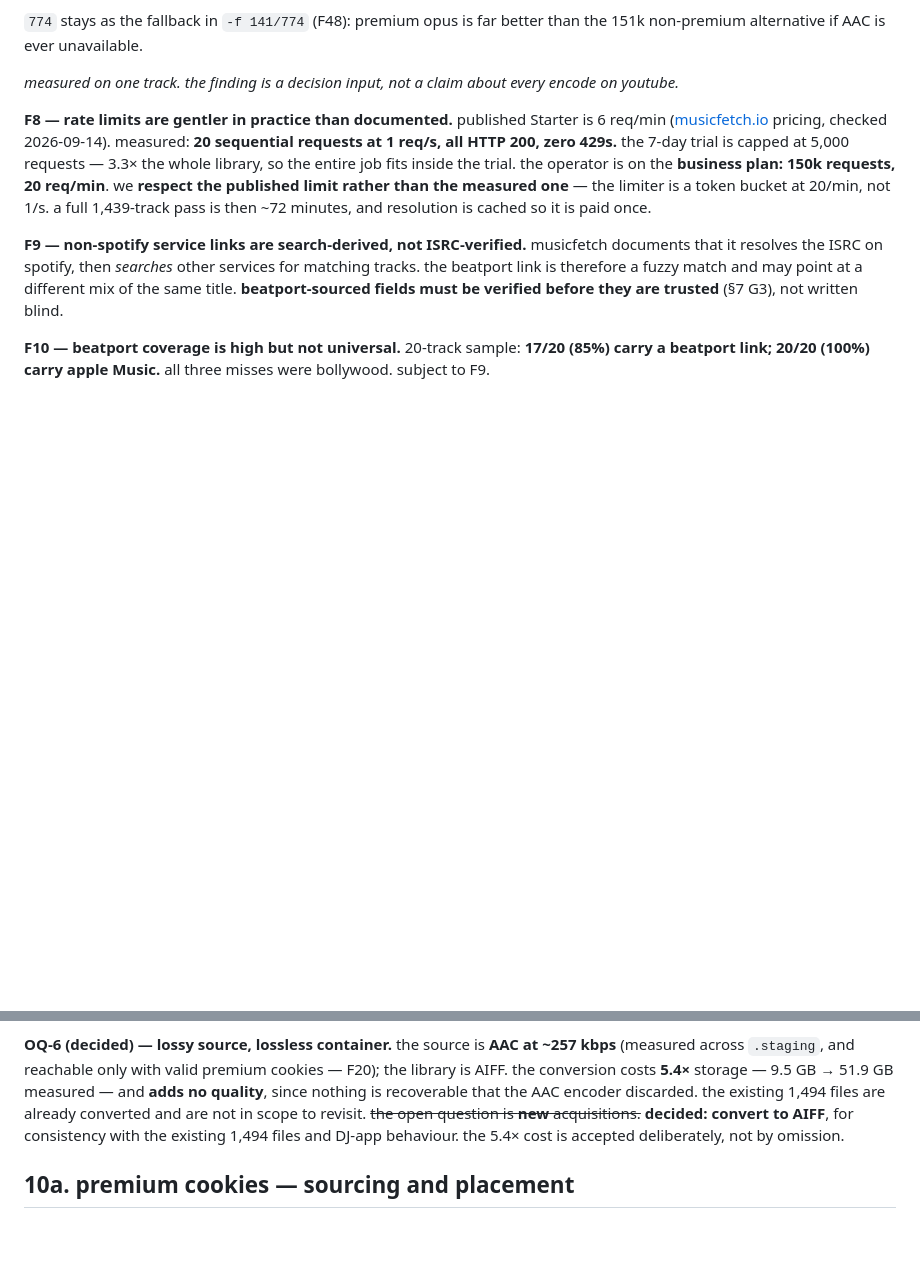
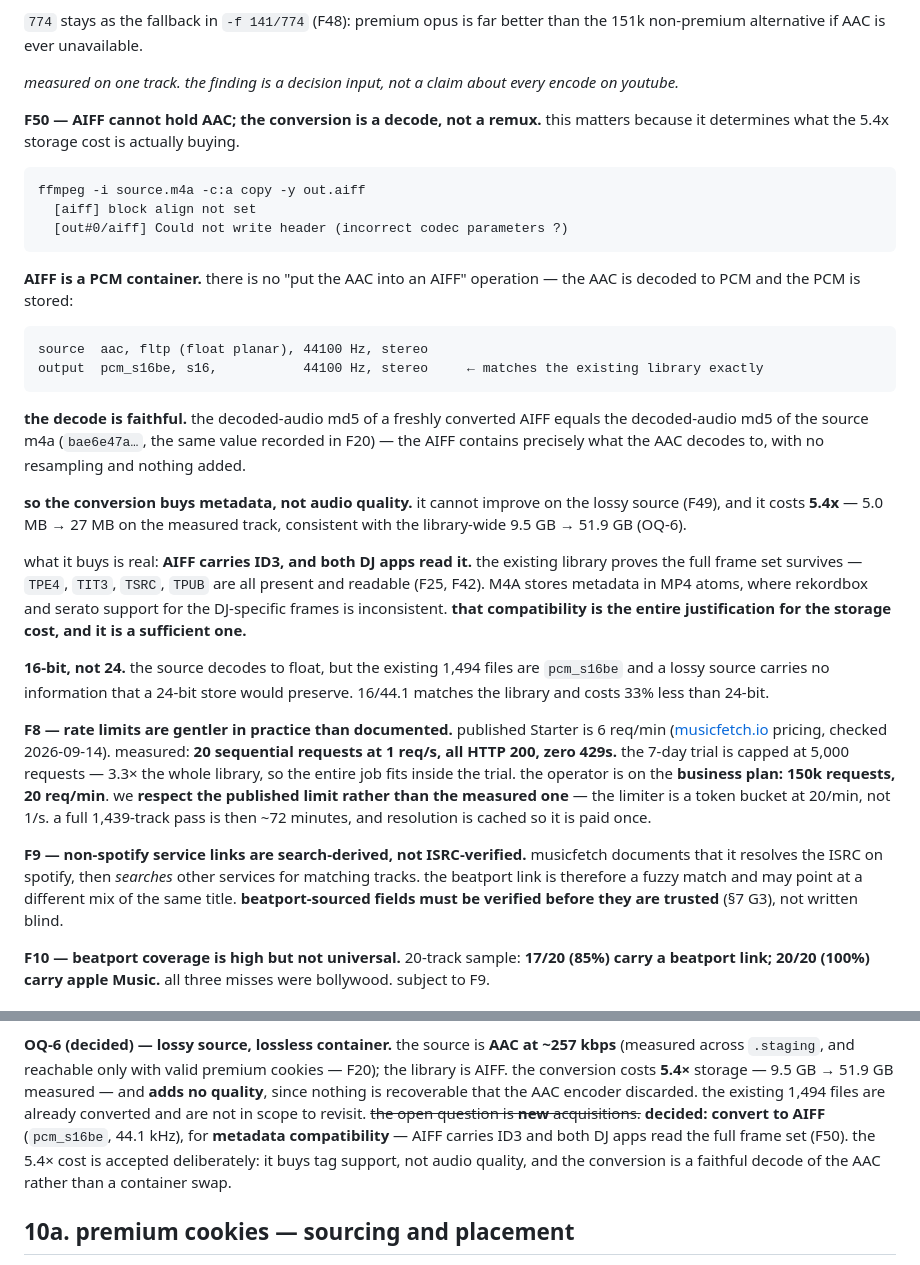
Before and after one commit to stixvish/music-metadata, a Markdown page: SPEC.md, 2 parts joined by grey strips. GitHub-like rendering; blank space fills up the shorter version.

Commit message:
docs(spec): clarify aiff conversion is a decode, not a remux

````diff
--- a/SPEC.md
+++ b/SPEC.md
@@ -1022,6 +1022,43 @@ than the 151k non-premium alternative if AAC is ever unavailable.
 
 *measured on one track. the finding is a decision input, not a claim about every
 encode on youtube.*
+
+**F50 — AIFF cannot hold AAC; the conversion is a decode, not a remux.** this
+matters because it determines what the 5.4x storage cost is actually buying.
+
+```
+ffmpeg -i source.m4a -c:a copy -y out.aiff
+  [aiff] block align not set
+  [out#0/aiff] Could not write header (incorrect codec parameters ?)
+```
+
+**AIFF is a PCM container.** there is no "put the AAC into an AIFF" operation —
+the AAC is decoded to PCM and the PCM is stored:
+
+```
+source  aac, fltp (float planar), 44100 Hz, stereo
+output  pcm_s16be, s16,           44100 Hz, stereo     ← matches the existing library exactly
+```
+
+**the decode is faithful.** the decoded-audio md5 of a freshly converted AIFF
+equals the decoded-audio md5 of the source m4a (`bae6e47a…`, the same value
+recorded in F20) — the AIFF contains precisely what the AAC decodes to, with no
+resampling and nothing added.
+
+**so the conversion buys metadata, not audio quality.** it cannot improve on the
+lossy source (F49), and it costs **5.4x** — 5.0 MB → 27 MB on the measured track,
+consistent with the library-wide 9.5 GB → 51.9 GB (OQ-6).
+
+what it buys is real: **AIFF carries ID3, and both DJ apps read it.** the
+existing library proves the full frame set survives — `TPE4`, `TIT3`, `TSRC`,
+`TPUB` are all present and readable (F25, F42). M4A stores metadata in MP4 atoms,
+where rekordbox and serato support for the DJ-specific frames is inconsistent.
+**that compatibility is the entire justification for the storage cost, and it is
+a sufficient one.**
+
+**16-bit, not 24.** the source decodes to float, but the existing 1,494 files are
+`pcm_s16be` and a lossy source carries no information that a 24-bit store would
+preserve. 16/44.1 matches the library and costs 33% less than 24-bit.
 
 **F8 — rate limits are gentler in practice than documented.**
 published Starter is 6 req/min ([musicfetch.io](https://musicfetch.io/) pricing,
@@ -1866,9 +1903,11 @@ resolve confidently to the studio recording. measured baseline: 8/8 resolved.
 F20); the library is AIFF. the conversion costs **5.4×**
 storage — 9.5 GB → 51.9 GB measured — and **adds no quality**, since nothing is
 recoverable that the AAC encoder discarded. the existing 1,494 files are already
-converted and are not in scope to revisit. ~~the open question is **new** acquisitions.~~ **decided: convert to AIFF**, for
-consistency with the existing 1,494 files and DJ-app behaviour. the 5.4× cost is
-accepted deliberately, not by omission.
+converted and are not in scope to revisit. ~~the open question is **new** acquisitions.~~ **decided: convert to AIFF**
+(`pcm_s16be`, 44.1 kHz), for **metadata compatibility** — AIFF carries ID3 and
+both DJ apps read the full frame set (F50). the 5.4× cost is accepted
+deliberately: it buys tag support, not audio quality, and the conversion is a
+faithful decode of the AAC rather than a container swap.
 
 
 ## 10a. premium cookies — sourcing and placement
````
